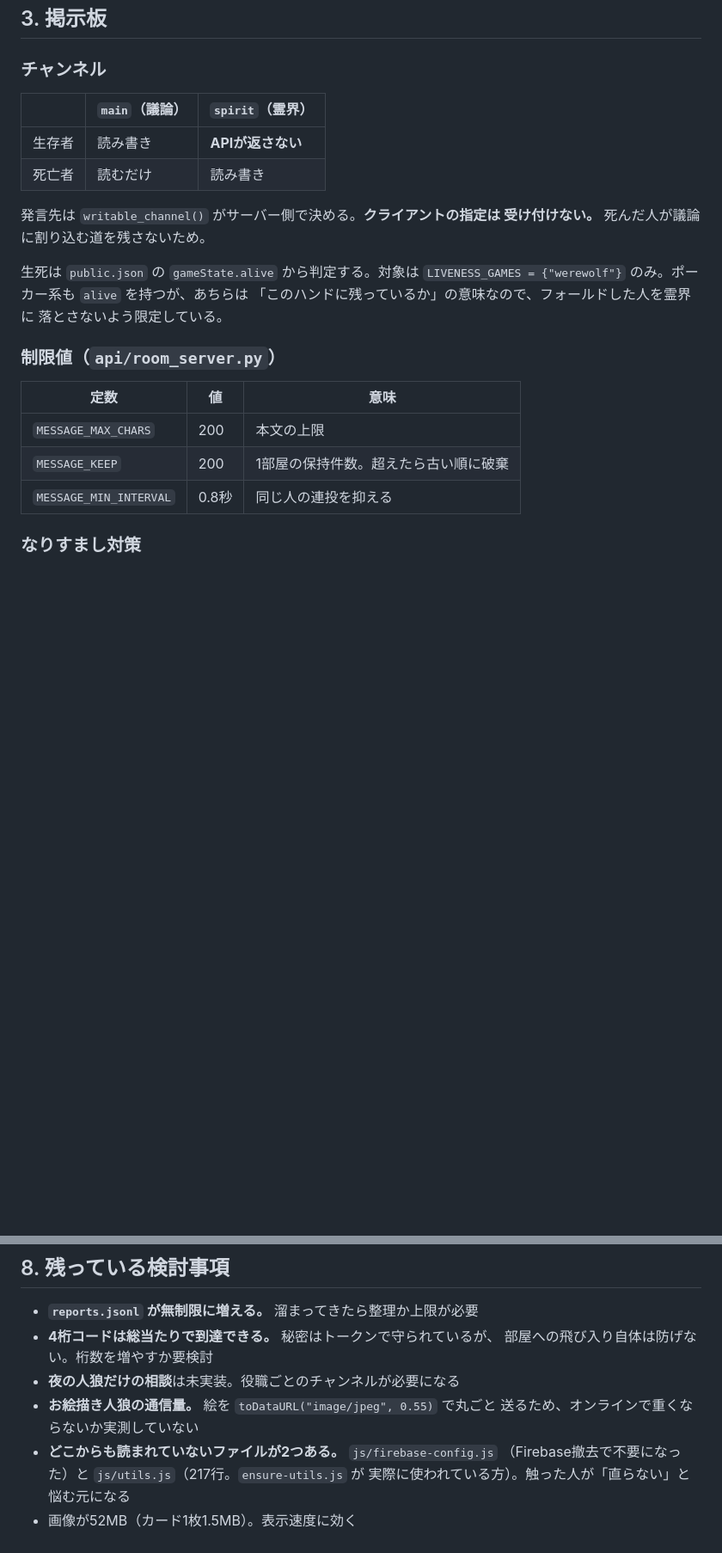
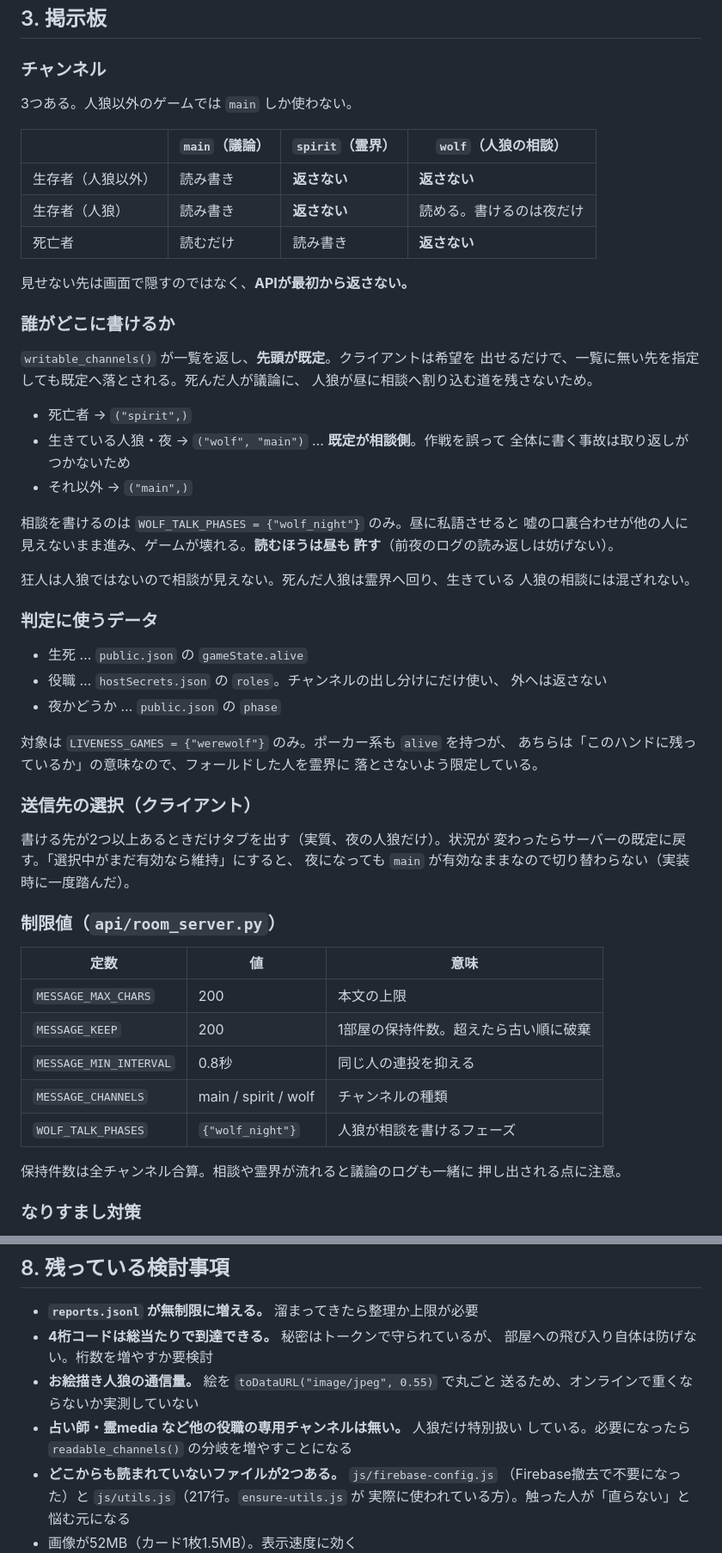
Before and after one commit to mizuso2020/browser-trump-board, a Markdown page: docs/spec-online-chat-rooms.md, 2 parts joined by grey strips. Shown at 86% size. GitHub-like rendering; blank space fills up the shorter version.

Commit message:
docs: 人狼の相談チャンネルを仕様書に反映
3章のチャンネル節を書き直した。

- 3チャンネル（main / spirit / wolf）の権限表
- writable_channels() が一覧を返し先頭が既定であること。夜の人狼は
  相談側が既定になる理由も併記
- 判定に使うデータ（alive / hostSecrets.roles / phase）の出どころ
- 送信先タブの実装で一度踏んだ点（「選択中がまだ有効なら維持」だと
  夜になっても main のままで切り替わらない）

保持件数200件は全チャンネル合算なので、相談や霊界が流れると議論の
ログも押し出される点を注記した。

残課題から「夜の人狼だけの相談」を削除し、代わりに占い師など他の役職の
専用チャンネルが無いことを挙げた。

Co-Authored-By: Claude Opus 5 <noreply@anthropic.com>

```diff
--- a/docs/spec-online-chat-rooms.md
+++ b/docs/spec-online-chat-rooms.md
@@ -64,18 +64,50 @@
 
 ### チャンネル
 
-| | `main`（議論） | `spirit`（霊界） |
-|---|---|---|
-| 生存者 | 読み書き | **APIが返さない** |
-| 死亡者 | 読むだけ | 読み書き |
+3つある。人狼以外のゲームでは `main` しか使わない。
 
-発言先は `writable_channel()` がサーバー側で決める。**クライアントの指定は
-受け付けない。** 死んだ人が議論に割り込む道を残さないため。
+| | `main`（議論） | `spirit`（霊界） | `wolf`（人狼の相談） |
+|---|---|---|---|
+| 生存者（人狼以外） | 読み書き | **返さない** | **返さない** |
+| 生存者（人狼） | 読み書き | **返さない** | 読める。書けるのは夜だけ |
+| 死亡者 | 読むだけ | 読み書き | **返さない** |
 
-生死は `public.json` の `gameState.alive` から判定する。対象は
-`LIVENESS_GAMES = {"werewolf"}` のみ。ポーカー系も `alive` を持つが、あちらは
-「このハンドに残っているか」の意味なので、フォールドした人を霊界に
+見せない先は画面で隠すのではなく、**APIが最初から返さない。**
+
+### 誰がどこに書けるか
+
+`writable_channels()` が一覧を返し、**先頭が既定**。クライアントは希望を
+出せるだけで、一覧に無い先を指定しても既定へ落とされる。死んだ人が議論に、
+人狼が昼に相談へ割り込む道を残さないため。
+
+- 死亡者 → `("spirit",)`
+- 生きている人狼・夜 → `("wolf", "main")` … **既定が相談側**。作戦を誤って
+  全体に書く事故は取り返しがつかないため
+- それ以外 → `("main",)`
+
+相談を書けるのは `WOLF_TALK_PHASES = {"wolf_night"}` のみ。昼に私語させると
+嘘の口裏合わせが他の人に見えないまま進み、ゲームが壊れる。**読むほうは昼も
+許す**（前夜のログの読み返しは妨げない）。
+
+狂人は人狼ではないので相談が見えない。死んだ人狼は霊界へ回り、生きている
+人狼の相談には混ざれない。
+
+### 判定に使うデータ
+
+- 生死 … `public.json` の `gameState.alive`
+- 役職 … `hostSecrets.json` の `roles`。チャンネルの出し分けにだけ使い、
+  外へは返さない
+- 夜かどうか … `public.json` の `phase`
+
+対象は `LIVENESS_GAMES = {"werewolf"}` のみ。ポーカー系も `alive` を持つが、
+あちらは「このハンドに残っているか」の意味なので、フォールドした人を霊界に
 落とさないよう限定している。
+
+### 送信先の選択（クライアント）
+
+書ける先が2つ以上あるときだけタブを出す（実質、夜の人狼だけ）。状況が
+変わったらサーバーの既定に戻す。「選択中がまだ有効なら維持」にすると、
+夜になっても `main` が有効なままなので切り替わらない（実装時に一度踏んだ）。
 
 ### 制限値（`api/room_server.py`）
 
@@ -84,6 +116,11 @@
 | `MESSAGE_MAX_CHARS` | 200 | 本文の上限 |
 | `MESSAGE_KEEP` | 200 | 1部屋の保持件数。超えたら古い順に破棄 |
 | `MESSAGE_MIN_INTERVAL` | 0.8秒 | 同じ人の連投を抑える |
+| `MESSAGE_CHANNELS` | main / spirit / wolf | チャンネルの種類 |
+| `WOLF_TALK_PHASES` | `{"wolf_night"}` | 人狼が相談を書けるフェーズ |
+
+保持件数は全チャンネル合算。相談や霊界が流れると議論のログも一緒に
+押し出される点に注意。
 
 ### なりすまし対策
 
@@ -241,9 +278,10 @@ nginx はハイフン付きヘッダーを既定で転送するため、`X-Room-
 - **`reports.jsonl` が無制限に増える。** 溜まってきたら整理か上限が必要
 - **4桁コードは総当たりで到達できる。** 秘密はトークンで守られているが、
   部屋への飛び入り自体は防げない。桁数を増やすか要検討
-- **夜の人狼だけの相談**は未実装。役職ごとのチャンネルが必要になる
 - **お絵描き人狼の通信量。** 絵を `toDataURL("image/jpeg", 0.55)` で丸ごと
   送るため、オンラインで重くならないか実測していない
+- **占い師・霊media など他の役職の専用チャンネルは無い。** 人狼だけ特別扱い
+  している。必要になったら `readable_channels()` の分岐を増やすことになる
 - **どこからも読まれていないファイルが2つある。** `js/firebase-config.js`
   （Firebase撤去で不要になった）と `js/utils.js`（217行。`ensure-utils.js` が
   実際に使われている方）。触った人が「直らない」と悩む元になる
```
